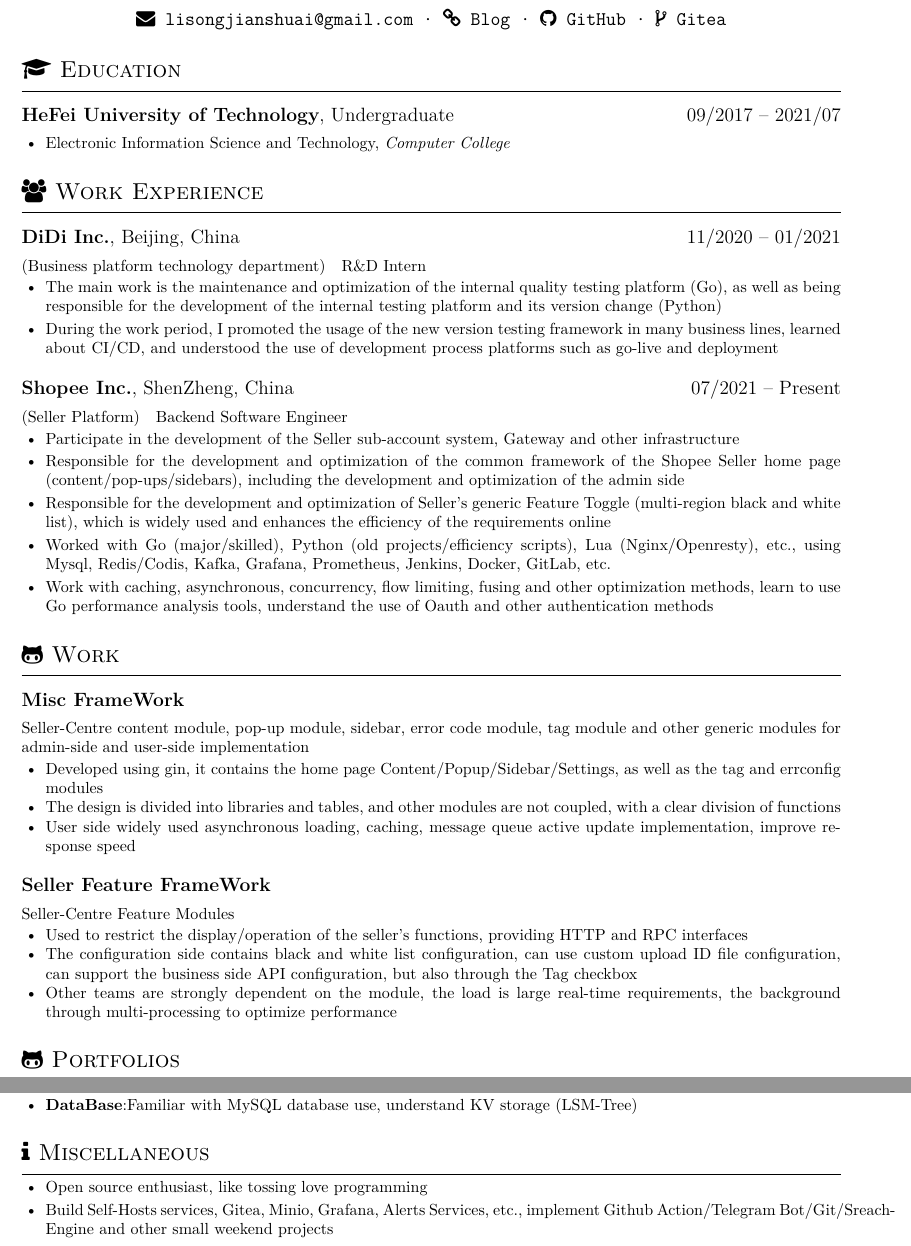
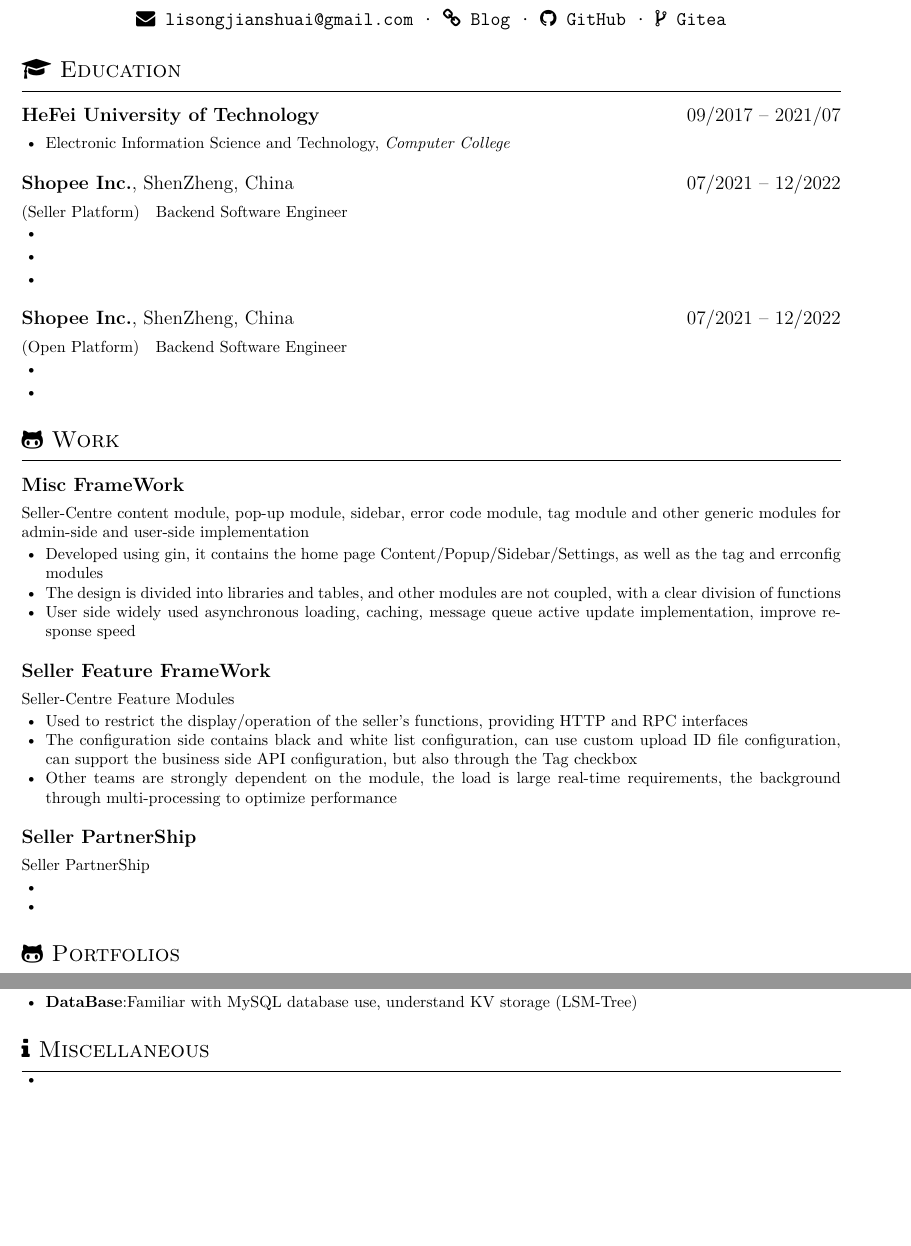
Before and after one commit to abcdlsj/resume, a LaTeX CV (resume.tex): two parts of pages 1 and 2 of 2, joined at a grey line, cut so that both start at the same text, the shorter picture padded with empty space. Compiled offline with XeLaTeX.

Commit message:
2023/2/12

```diff
--- a/resume.tex
+++ b/resume.tex
@@ -22,53 +22,60 @@
 }
 
 \section{\faGraduationCap\ \en{Education}\zh{教育经历}}
-\en{\datedsubsection{\textbf{HeFei University of Technology}, Undergraduate}{09/2017 -- 2021/07}}
-\zh{\datedsubsection{\textbf{合肥工业大学}, 在读本科}{2017/09 -- 2021/07}}
+\en{\datedsubsection{\textbf{HeFei University of Technology}}{09/2017 -- 2021/07}}
+\zh{\datedsubsection{\textbf{合肥工业大学}}{2017/09 -- 2021/07}}
 \begin{itemize}
       \item \en{Electronic Information Science and Technology, \textit{Computer College}}
             \zh{电子信息科学与技术(计算机学院),2021 年毕业}
 \end{itemize}
 
-\section{\faUsers\ \en{Work Experience}\zh{工作经历}}
-\en{\datedsubsection{\textbf{\href{https://www.didiglobal.com/}{DiDi Inc.}}, Beijing, China}{11/2020 -- 01/2021}}
-\zh{\datedsubsection{\textbf{\href{https://www.didiglobal.com/}{北京嘀嘀无限科技发展有限公司}}}{2020/11 -- 2021/1}}
-\en{\role{Business platform technology department}{R\&D Intern}}
-\zh{\role{质量中台}{研发实习生}}
-\begin{itemize}[parsep=0.5ex]
-      \item \en{The main work is the maintenance and optimization of the internal quality testing platform (Go), as well as being responsible for the development of the internal testing platform and its version change (Python)}
-            \zh{负责质量效能部门质量检测平台的维护(Go),以及内部测试流程框架的开发及其版本优化(Python)}
-      \item \en{During the work period, I promoted the usage of the new version testing framework in many business lines, learned about CI/CD, and understood the use of development process platforms such as go-live and deployment}
-            \zh{工作期间推进新版本测试框架在多条业务线的使用率,学习到关于 CI/CD 的知识,了解到上线、部署等开发流程平台的使用}
-\end{itemize}
+% \section{\faUsers\ \en{Work Experience}\zh{工作经历}}
+% \en{\datedsubsection{\textbf{\href{https://www.didiglobal.com/}{DiDi Inc.}}, Beijing, China}{11/2020 -- 01/2021}}
+% \zh{\datedsubsection{\textbf{\href{https://www.didiglobal.com/}{北京嘀嘀无限科技发展有限公司}}}{2020/11 -- 2021/1}}
+% \en{\role{Business platform technology department}{R\&D Intern}}
+% \zh{\role{质量中台}{研发实习生}}
+% \begin{itemize}[parsep=0.5ex]
+%       \item \en{The main work is the maintenance and optimization of the internal quality testing platform (Go), as well as being responsible for the development of the internal testing platform and its version change (Python)}
+%             \zh{负责质量效能部门质量检测平台的维护(Go),以及内部测试流程框架的开发及其版本优化(Python)}
+%       \item \en{During the work period, I promoted the usage of the new version testing framework in many business lines, learned about CI/CD, and understood the use of development process platforms such as go-live and deployment}
+%             \zh{工作期间推进新版本测试框架在多条业务线的使用率,学习到关于 CI/CD 的知识,了解到上线、部署等开发流程平台的使用}
+% \end{itemize}
 
-\en{\datedsubsection{\textbf{\href{https://www.sea.com/products/shopee/}{Shopee Inc.}}, ShenZheng, China}{07/2021 -- Present}}
-\zh{\datedsubsection{\textbf{\href{https://www.sea.com/products/shopee/}{深圳虾皮信息科技发展有限公司}}}{2021/07 -- Present}}
+\en{\datedsubsection{\textbf{\href{https://www.sea.com/products/shopee/}{Shopee Inc.}}, ShenZheng, China}{07/2021 -- 12/2022}}
+\zh{\datedsubsection{\textbf{\href{https://www.sea.com/products/shopee/}{深圳虾皮信息科技发展有限公司}}}{2021/07 -- 12/2022}}
 \en{\role{Seller Platform}{Backend Software Engineer}}
 \zh{\role{卖家平台}{后端软件工程师}}
 \begin{itemize}[parsep=0.5ex]
-      \item \en{Participate in the development of the Seller sub-account system, Gateway and other infrastructure}
-            \zh{参与 Seller 主子账号系统、Gateway 等基础设施的开发}
-      \item \en{Responsible for the development and optimization of the common framework of the Shopee Seller home page (content/pop-ups/sidebars), including the development and optimization of the admin side}
-            \zh{负责 Shopee Seller 主站首页(内容/弹窗/侧边栏)等通用框架的开发和优化,包括 admin 端的开发优化}
-      \item \en{Responsible for the development and optimization of Seller's generic Feature Toggle (multi-region black and white list), which is widely used and enhances the efficiency of the requirements online}
-            \zh{负责 Seller 通用 Feature Toggle 的开发和优化(多地区黑白名单),使用广泛,提升了需求的上线效率}
-      \item \en{Worked with Go (major/skilled), Python (old projects/efficiency scripts), Lua (Nginx/Openresty), etc., using Mysql, Redis/Codis, Kafka, Grafana, Prometheus, Jenkins, Docker, GitLab, etc.}
-            \zh{工作期间使用 Go(主要/熟练)、Python(旧项目/效率脚本)、Lua(Nginx/Openresty)等,使用 Mysql、Redis/Codis、Kafka、Grafana、Prometheus、Jenkins、Docker、GitLab 等}
-      \item \en{Work with caching, asynchronous, concurrency, flow limiting, fusing and other optimization methods, learn to use Go performance analysis tools, understand the use of Oauth and other authentication methods}
-            \zh{工作中接触缓存、异步、并发、限流、熔断等优化方式,学会使用 Go 性能分析工具,了解使用 Oauth 等认证方式}
+      \item \en{}
+            \zh{负责 Shopee 卖家主站首页(内容/弹窗/侧边栏等), Seller 通用 Feature Toggle(多地区黑白名单) 等项目(项目 owner)}
+      \item \en{}
+            \zh{参与内部项目 Python->Go 的重构,参与 API 网关新版本发布优化实现以及业务插件的开发,参与其它需求的开发(内容包括但不限于 otp/google oauth/s3 等等)}
+      \item \en{}
+            \zh{工作中能独立按需按时完成需求设计和实现}
+\end{itemize}
+
+\en{\datedsubsection{\textbf{\href{https://www.sea.com/products/shopee/}{Shopee Inc.}}, ShenZheng, China}{07/2021 -- 12/2022}}
+\zh{\datedsubsection{\textbf{\href{https://www.sea.com/products/shopee/}{深圳虾皮信息科技发展有限公司}}}{2021/07 -- 12/2022}}
+\en{\role{Open Platform}{Backend Software Engineer}}
+\zh{\role{开放平台(开发者平台)}{后端软件工程师}}
+\begin{itemize}[parsep=0.5ex]
+      \item \en{}
+            \zh{负责内部 PartnerShip 项目(owner,类似 ToB 充值兑换券码平台)}
+      \item \en{}
+            \zh{负责 OpenAPI 平台的需求开发,负责部分技术优化的开发}
 \end{itemize}
 
 \section{\faGithubAlt\ \en{Work}\zh{工作项目}}
 \datedsubsection{\textbf{Misc FrameWork}}{{}}
 \en{Seller-Centre content module, pop-up module, sidebar, error code module, tag module and other generic modules for admin-side and user-side implementation}
-\zh{Seller-Centre 内容模块、弹窗模块、侧边栏、错误码模块、标签模块以及其它通用模块的 admin 端和 user 端实现}
+\zh{Seller-Centre 内容模块、弹窗模块、侧边栏、错误码模块、标签模块以及其它业务模块的 admin 端和 user 端实现}
 \begin{itemize}
       \item \en{Developed using gin, it contains the home page Content/Popup/Sidebar/Settings, as well as the tag and errconfig modules}
-            \zh{使用 gin 开发,包含首页 Content/Popup/Sidebar/Settings,以及 tag、errconfig 模块}
+            \zh{项目 owner,使用 gin 开发,包含首页内容、弹窗、侧边栏、错误码、标签等模块}
       \item \en{The design is divided into libraries and tables, and other modules are not coupled, with a clear division of functions}
-            \zh{设计上分库分表,与其它模块不耦合,功能划分清晰}
+            \zh{数据上分库分表,设计上功能划分清晰,业务拓展性强}
       \item \en{User side widely used asynchronous loading, caching, message queue active update implementation, improve response speed}
-            \zh{user 端广泛使用异步加载、缓存、消息队列主动更新实现,提高响应速度}
+            \zh{广泛使用异步加载、缓存、消息 等方式提高用户体验}
 \end{itemize}
 
 \datedsubsection{\textbf{Seller Feature FrameWork}}{{}}
@@ -76,11 +83,21 @@
 \zh{Seller-Centre Feature 模块}
 \begin{itemize}
       \item \en{Used to restrict the display/operation of the seller's functions, providing HTTP and RPC interfaces}
-            \zh{用于限制卖家的功能显示/操作,提供 HTTP 以及 RPC 接口}
+            \zh{用于限制卖家的功能显示/操作,对外提供 HTTP 以及 RPC 查询接口}
       \item \en{The configuration side contains black and white list configuration, can use custom upload ID file configuration, can support the business side API configuration, but also through the Tag checkbox}
-            \zh{配置端包含黑白名单配置,可使用自定义上传 ID 文件方式配置,可以支持通过业务方 API 方式配置,也可通过 Tag 勾选}
+            \zh{配置端包含黑白名单配置,支持上传/勾选 Tag/API 等多种方式配置,有回滚/user 端通知/Tag 标记等 Feature}
       \item \en{Other teams are strongly dependent on the module, the load is large real-time requirements, the background through multi-processing to optimize performance}
             \zh{其它团队强依赖模块,负载大实时性要求强,后台通过多协程处理优化性能}
+\end{itemize}
+
+\datedsubsection{\textbf{Seller PartnerShip}}{{}}
+\en{Seller PartnerShip}
+\zh{Seller PartnerShip}
+\begin{itemize}
+      \item \en{}
+            \zh{项目 owner, 独立完成后端设计与开发,项目需对接多个团队}
+      \item \en{}
+            \zh{使用 gin 开发,包含充值/兑换/券码/订单/用户等模块,项目功能流程简单,不涉及复杂事务操作}
 \end{itemize}
 
 \section{\faGithubAlt\ \en{Portfolios}\zh{个人项目}}
@@ -108,10 +125,11 @@
 
 \section{\faInfo\ \en{Miscellaneous}\zh{杂项}}
 \begin{itemize}[parsep=0.5ex]
-      \item \en{Open source enthusiast, like tossing love programming}
-            \zh{开源爱好者,喜欢折腾热爱编程}
-      \item \en{Build Self-Hosts services, Gitea, Minio, Grafana, Alerts Services, etc., implement Github Action/Telegram Bot/Git/Sreach-Engine and other small weekend projects}
-            \zh{搭建 Self-Hosts 服务,Gitea、Minio、Grafana、Alerts Services 等,实现 Github Action/Telegram Bot/Git/Sreach-Engine 等周末小项目}
+      \item \en{}
+            \zh{喜欢折腾,搭建过 Gitea、Minio、Grafana 等服务}
+      \item \en{}
+            \zh{热爱写代码和了解有趣的知识,自己平常实现过一些小项目(手写Git,简单全文搜索引擎,静态博客生成器,DNS 服务器等等)}
+
 \end{itemize}
 
 \end{document}
```
